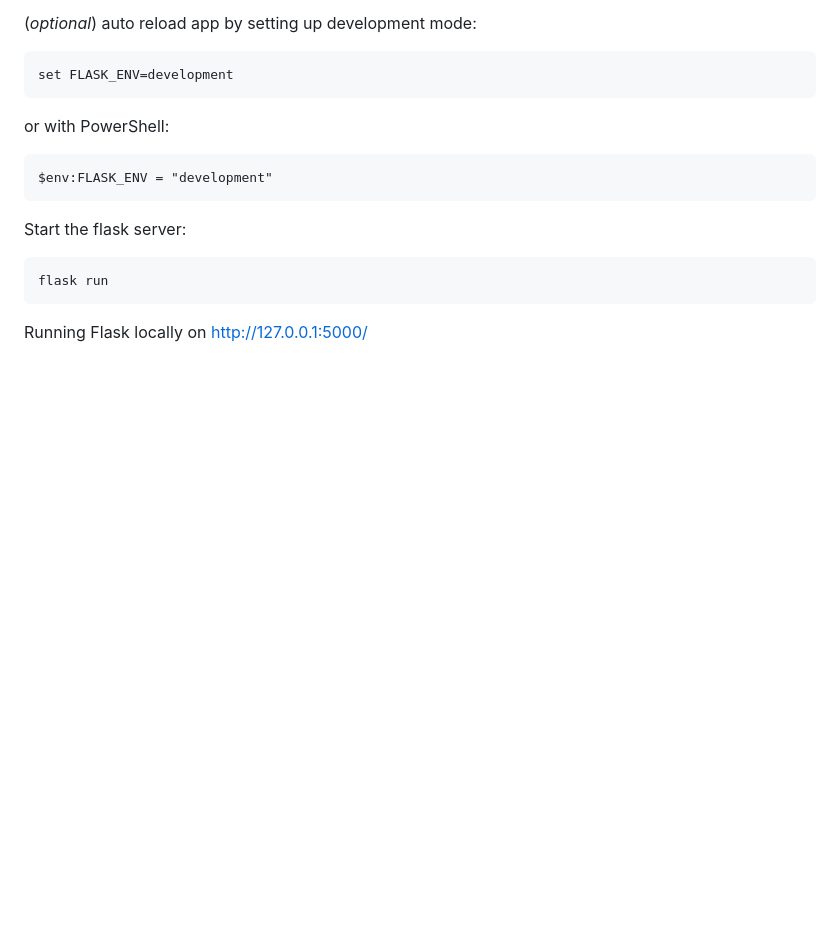
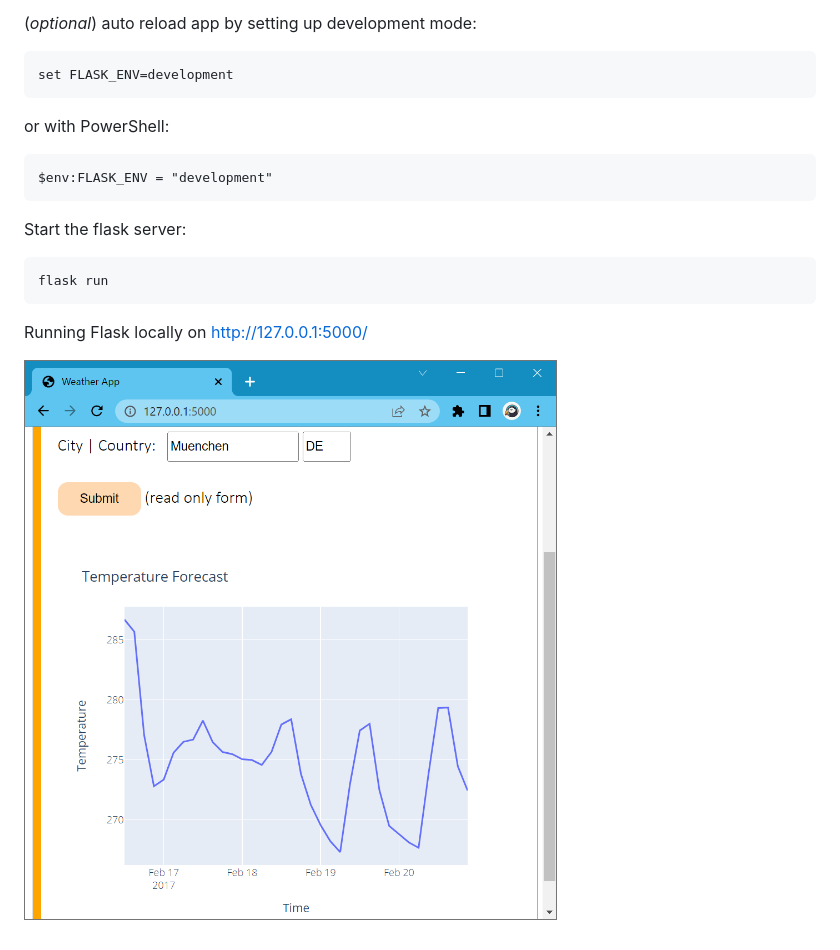
Before and after one commit to slevin48/flask-weather, a Markdown page: README.md, the part around the change. Rendered like a GitHub page; pictures changed too: weather_app.png (added); blank space fills up the shorter version.

````diff
--- a/README.md
+++ b/README.md
@@ -17,3 +17,5 @@ flask run
 ```
 
 Running Flask locally on http://127.0.0.1:5000/
+
+![weather_app](weather_app.png)
````
Also changed, not shown: 4 other files.
